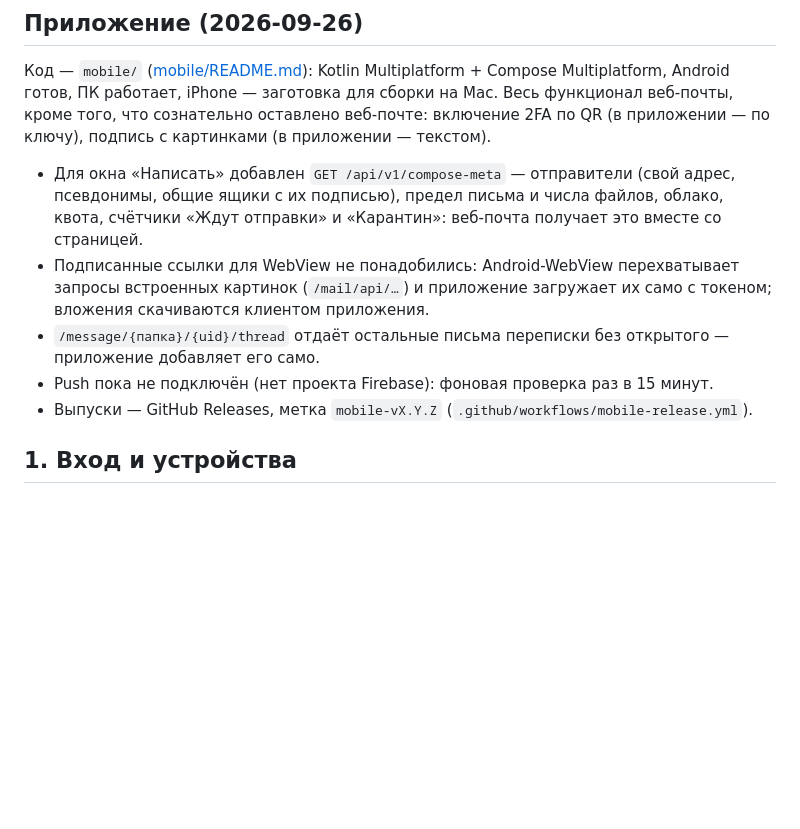
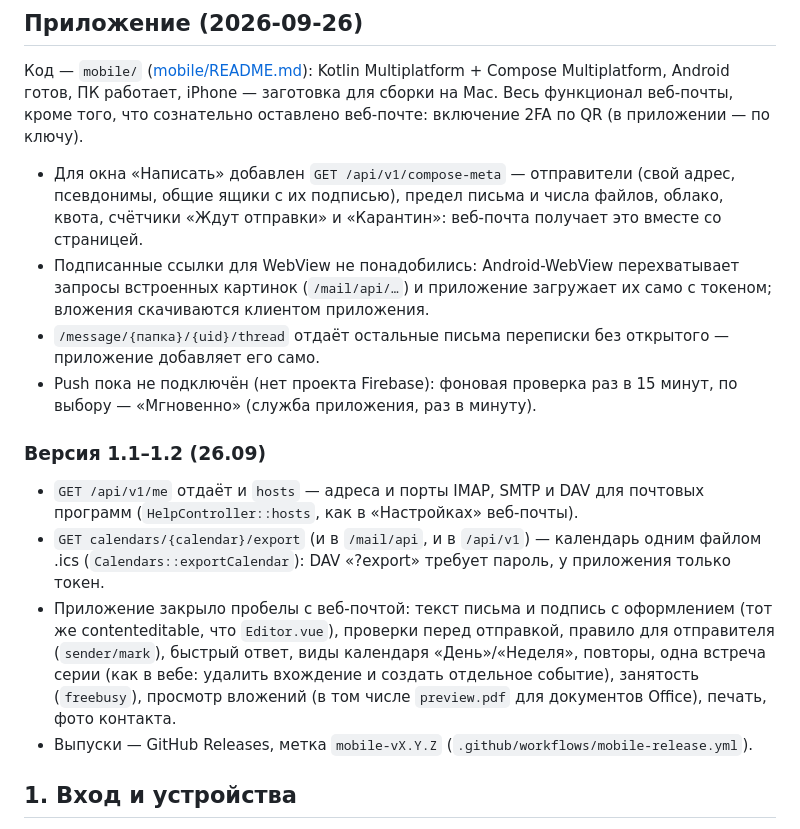
Before and after one commit to crowartie/mailadmin, a Markdown page: docs/mobile-api.md, the part around the change. Drawn GitHub-style; blank space fills up the shorter version.

```diff
--- a/docs/mobile-api.md
+++ b/docs/mobile-api.md
@@ -48,7 +48,7 @@ flowchart LR
 
 Код — `mobile/` ([mobile/README.md](../mobile/README.md)): Kotlin Multiplatform + Compose Multiplatform, Android
 готов, ПК работает, iPhone — заготовка для сборки на Mac. Весь функционал веб-почты, кроме того, что сознательно
-оставлено веб-почте: включение 2FA по QR (в приложении — по ключу), подпись с картинками (в приложении — текстом).
+оставлено веб-почте: включение 2FA по QR (в приложении — по ключу).
 
 - Для окна «Написать» добавлен `GET /api/v1/compose-meta` — отправители (свой адрес, псевдонимы, общие ящики с их
   подписью), предел письма и числа файлов, облако, квота, счётчики «Ждут отправки» и «Карантин»: веб-почта
@@ -56,7 +56,19 @@ flowchart LR
 - Подписанные ссылки для WebView не понадобились: Android-WebView перехватывает запросы встроенных картинок
   (`/mail/api/…`) и приложение загружает их само с токеном; вложения скачиваются клиентом приложения.
 - `/message/{папка}/{uid}/thread` отдаёт остальные письма переписки без открытого — приложение добавляет его само.
-- Push пока не подключён (нет проекта Firebase): фоновая проверка раз в 15 минут.
+- Push пока не подключён (нет проекта Firebase): фоновая проверка раз в 15 минут, по выбору — «Мгновенно»
+  (служба приложения, раз в минуту).
+
+### Версия 1.1–1.2 (26.09)
+
+- `GET /api/v1/me` отдаёт и `hosts` — адреса и порты IMAP, SMTP и DAV для почтовых программ
+  (`HelpController::hosts`, как в «Настройках» веб-почты).
+- `GET calendars/{calendar}/export` (и в `/mail/api`, и в `/api/v1`) — календарь одним файлом .ics
+  (`Calendars::exportCalendar`): DAV «?export» требует пароль, у приложения только токен.
+- Приложение закрыло пробелы с веб-почтой: текст письма и подпись с оформлением (тот же contenteditable, что
+  `Editor.vue`), проверки перед отправкой, правило для отправителя (`sender/mark`), быстрый ответ, виды календаря
+  «День»/«Неделя», повторы, одна встреча серии (как в вебе: удалить вхождение и создать отдельное событие),
+  занятость (`freebusy`), просмотр вложений (в том числе `preview.pdf` для документов Office), печать, фото контакта.
 - Выпуски — GitHub Releases, метка `mobile-vX.Y.Z` (`.github/workflows/mobile-release.yml`).
 
 ## 1. Вход и устройства
```
Also changed, not shown: mobile/README.md (+18 -6 lines).
